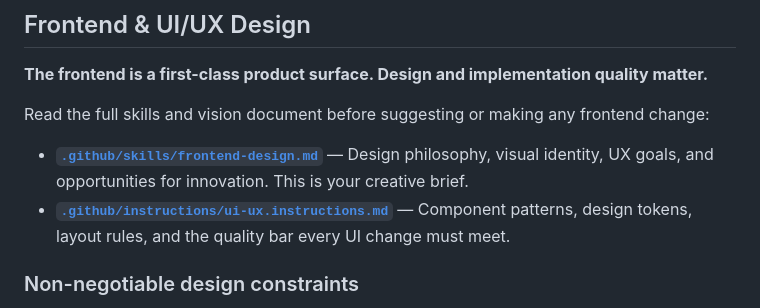
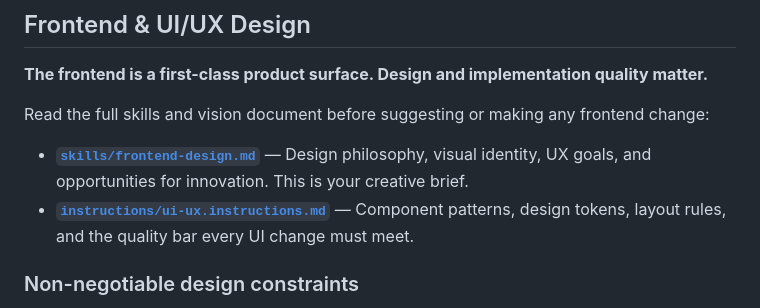
Before and after one commit to jmhthethird/frog_automation, a Markdown page: .github/copilot-instructions.md, the part around the change. Rendered like a GitHub page.

Commit message:
Potential fix for pull request finding
Co-authored-by: Copilot Autofix powered by AI <175728472+Copilot@users.noreply.github.com>

```diff
--- a/.github/copilot-instructions.md
+++ b/.github/copilot-instructions.md
@@ -41,8 +41,8 @@ tests/              – Jest unit/route tests + Playwright e2e
 
 Read the full skills and vision document before suggesting or making any frontend change:
 
-- **[`.github/skills/frontend-design.md`](.github/skills/frontend-design.md)** — Design philosophy, visual identity, UX goals, and opportunities for innovation. This is your creative brief.
-- **[`.github/instructions/ui-ux.instructions.md`](.github/instructions/ui-ux.instructions.md)** — Component patterns, design tokens, layout rules, and the quality bar every UI change must meet.
+- **[`skills/frontend-design.md`](skills/frontend-design.md)** — Design philosophy, visual identity, UX goals, and opportunities for innovation. This is your creative brief.
+- **[`instructions/ui-ux.instructions.md`](instructions/ui-ux.instructions.md)** — Component patterns, design tokens, layout rules, and the quality bar every UI change must meet.
 
 ### Non-negotiable design constraints
 1. **Dark theme is the identity.** All UI work must be designed for the dark theme (`--bg`, `--surface`, `--surface2` tokens).
```
